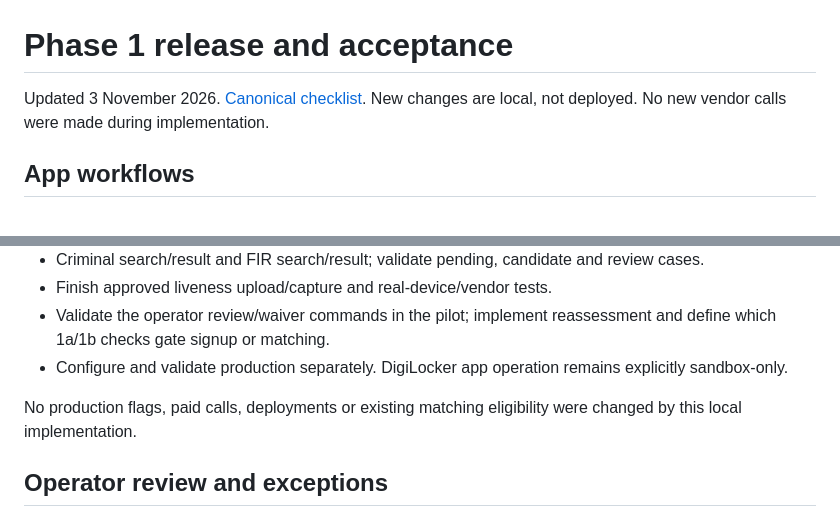
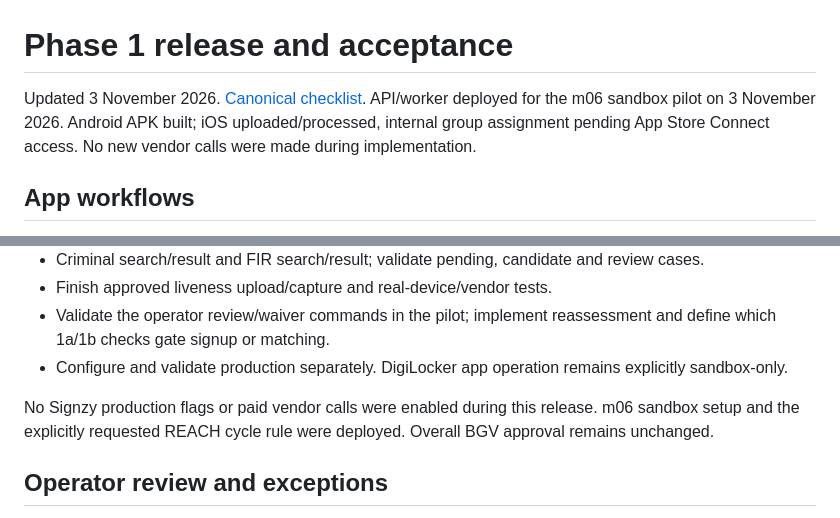
Before and after one commit to shuddhasangama/Dream-Sim, a Markdown page: docs/signzy-phase1-release.md, 2 parts joined by grey strips. Rendered like a GitHub page.

```diff
--- a/docs/signzy-phase1-release.md
+++ b/docs/signzy-phase1-release.md
@@ -1,6 +1,6 @@
 # Phase 1 release and acceptance
 
-Updated 3 November 2026. [Canonical checklist](signzy-phase1-scope.md). New changes are local, not deployed. No new vendor calls were made during implementation.
+Updated 3 November 2026. [Canonical checklist](signzy-phase1-scope.md). API/worker deployed for the m06 sandbox pilot on 3 November 2026. Android APK built; iOS uploaded/processed, internal group assignment pending App Store Connect access. No new vendor calls were made during implementation.
 
 ## App workflows
 
@@ -73,7 +73,7 @@ All are under /api/v1 and bearer-only, owner-scoped, no-store.
 - Validate the operator review/waiver commands in the pilot; implement reassessment and define which 1a/1b checks gate signup or matching.
 - Configure and validate production separately. DigiLocker app operation remains explicitly sandbox-only.
 
-No production flags, paid calls, deployments or existing matching eligibility were changed by this local implementation.
+No Signzy production flags or paid vendor calls were enabled during this release. m06 sandbox setup and the explicitly requested REACH cycle rule were deployed. Overall BGV approval remains unchanged.
 
 ## Operator review and exceptions
 
```
Also changed, not shown: docs/bgv-bone-reach-release.md (+16 -0 lines), docs/signzy-phase1-scope.md (+5 -4 lines).
